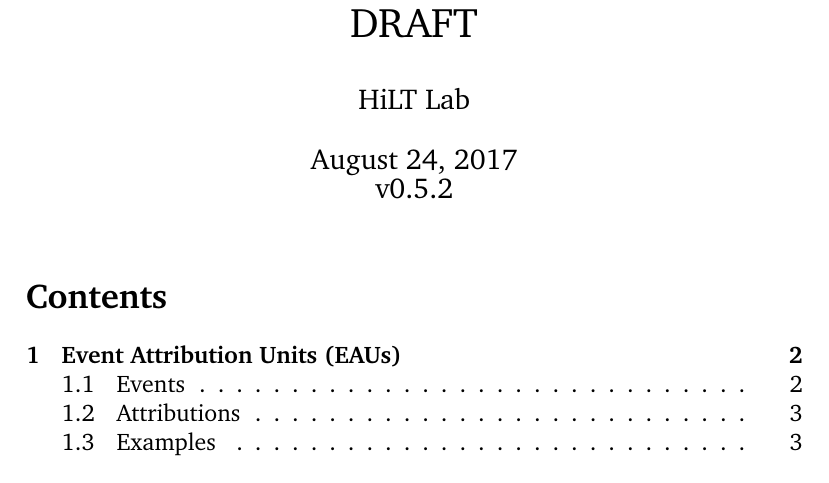
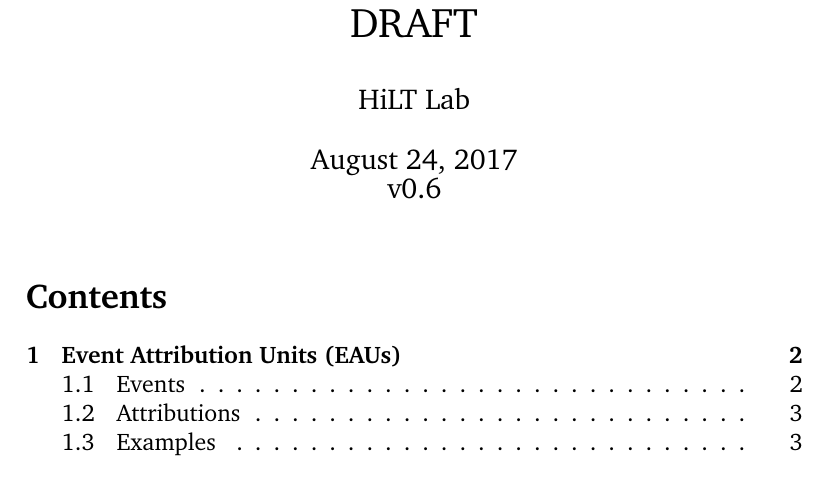
Before and after one commit to nickwbarber/PES-guide, a LaTeX document (guide.tex): part of page 1 of 9, cut so that both start at the same text. Compiled offline with pdfLaTeX.

Commit message:
Update version number

```diff
--- a/guide.tex
+++ b/guide.tex
@@ -23,7 +23,7 @@
 
 \title{Explanatory Style Annotation Guide -- DRAFT}
 \author{HiLT Lab}
-\date{\today\\v0.5.2}
+\date{\today\\v0.6}
 \maketitle
 
 \tableofcontents
```
Also changed, not shown: guide.pdf.
